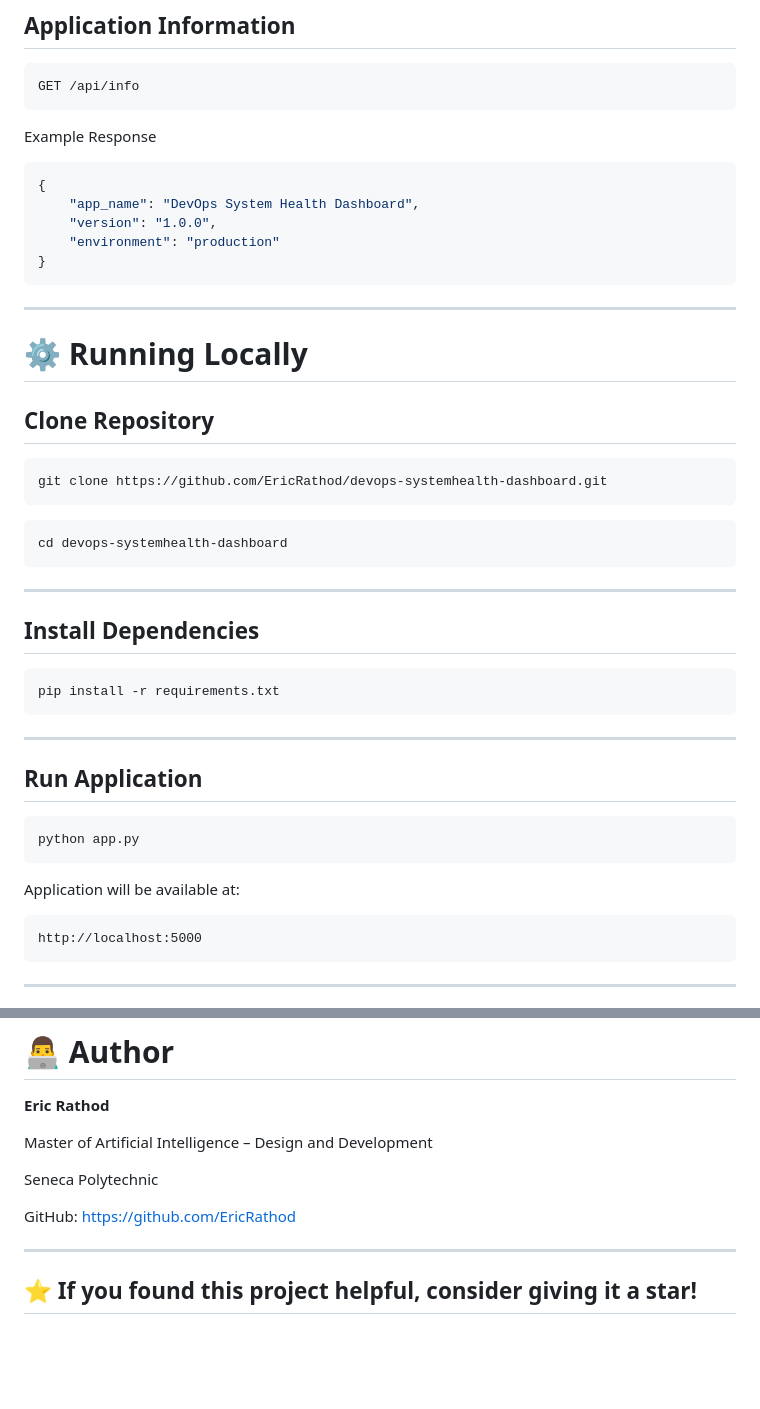
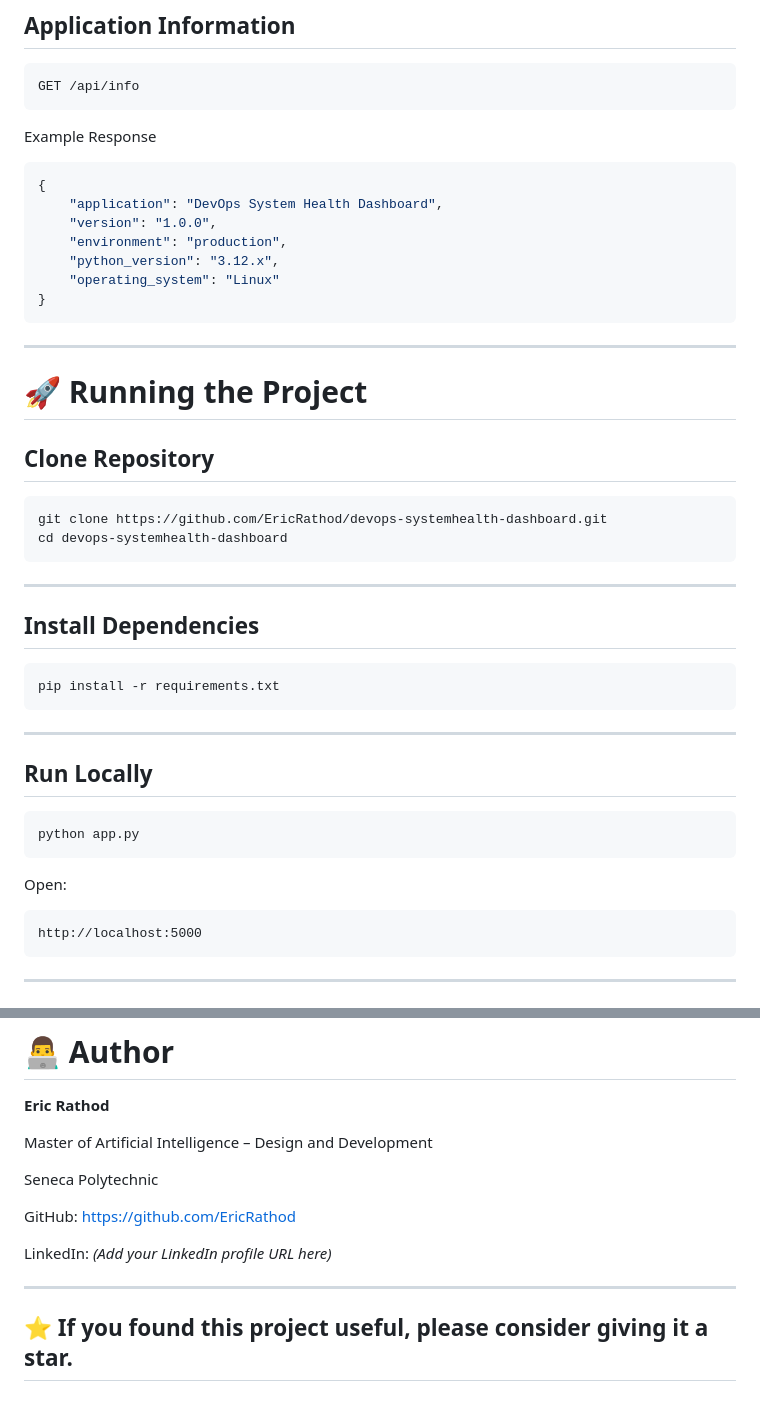
Before and after one commit to EricRathod/devops-systemhealth-dashboard, a Markdown page: README.md, 2 parts joined by grey strips. Drawn GitHub-style; blank space fills up the shorter version.

````diff
--- a/README.md
+++ b/README.md
@@ -126,23 +163,22 @@ Example Response
 
 ```json
 {
-    "app_name": "DevOps System Health Dashboard",
+    "application": "DevOps System Health Dashboard",
     "version": "1.0.0",
-    "environment": "production"
+    "environment": "production",
+    "python_version": "3.12.x",
+    "operating_system": "Linux"
 }
 ```
 
 ---
 
-# ⚙️ Running Locally
+# 🚀 Running the Project
 
 ## Clone Repository
 
 ```bash
 git clone https://github.com/EricRathod/devops-systemhealth-dashboard.git
-```
-
-```bash
 cd devops-systemhealth-dashboard
 ```
 
@@ -156,13 +192,13 @@ pip install -r requirements.txt
 
 ---
 
-## Run Application
+## Run Locally
 
 ```bash
 python app.py
 ```
 
-Application will be available at:
+Open:
 
 ```
 http://localhost:5000
@@ -277,6 +314,8 @@ Seneca Polytechnic
 
 GitHub: https://github.com/EricRathod
 
+LinkedIn: *(Add your LinkedIn profile URL here)*
+
 ---
 
-## ⭐ If you found this project helpful, consider giving it a star!
+## ⭐ If you found this project useful, please consider giving it a star.
````
Also changed, not shown: other parts of README.md (+80 -42 lines).
